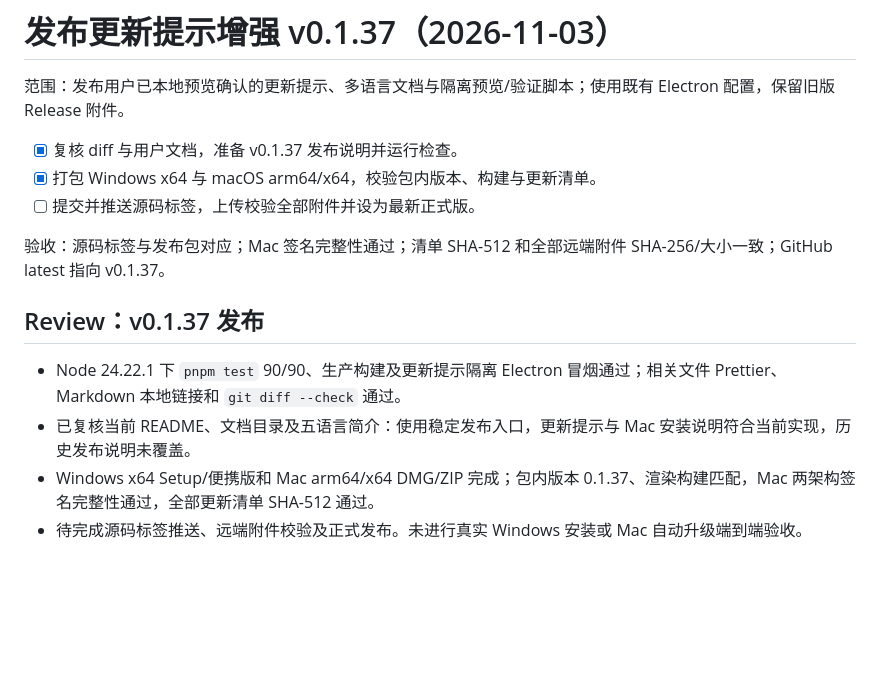
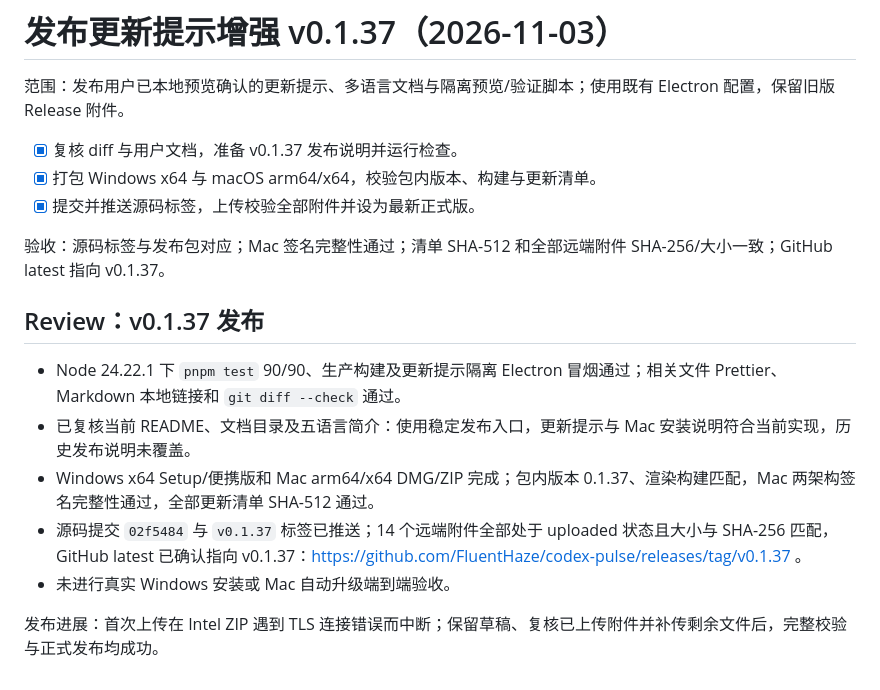
Before and after one commit to FluentHaze/codex-pulse, a Markdown page: tasks/todo.md, the part around the change. Rendered like a GitHub page; blank space fills up the shorter version.

Commit message:
docs: record v0.1.37 release verification

```diff
--- a/tasks/todo.md
+++ b/tasks/todo.md
@@ -114,7 +114,7 @@
 
 - [x] 复核 diff 与用户文档，准备 v0.1.37 发布说明并运行检查。
 - [x] 打包 Windows x64 与 macOS arm64/x64，校验包内版本、构建与更新清单。
-- [ ] 提交并推送源码标签，上传校验全部附件并设为最新正式版。
+- [x] 提交并推送源码标签，上传校验全部附件并设为最新正式版。
 
 验收：源码标签与发布包对应；Mac 签名完整性通过；清单 SHA-512 和全部远端附件 SHA-256/大小一致；GitHub latest 指向 v0.1.37。
 
@@ -123,4 +123,7 @@
 - Node 24.22.1 下 `pnpm test` 90/90、生产构建及更新提示隔离 Electron 冒烟通过；相关文件 Prettier、Markdown 本地链接和 `git diff --check` 通过。
 - 已复核当前 README、文档目录及五语言简介：使用稳定发布入口，更新提示与 Mac 安装说明符合当前实现，历史发布说明未覆盖。
 - Windows x64 Setup/便携版和 Mac arm64/x64 DMG/ZIP 完成；包内版本 0.1.37、渲染构建匹配，Mac 两架构签名完整性通过，全部更新清单 SHA-512 通过。
-- 待完成源码标签推送、远端附件校验及正式发布。未进行真实 Windows 安装或 Mac 自动升级端到端验收。
+- 源码提交 `02f5484` 与 `v0.1.37` 标签已推送；14 个远端附件全部处于 uploaded 状态且大小与 SHA-256 匹配，GitHub latest 已确认指向 v0.1.37：https://github.com/FluentHaze/codex-pulse/releases/tag/v0.1.37 。
+- 未进行真实 Windows 安装或 Mac 自动升级端到端验收。
+
+发布进展：首次上传在 Intel ZIP 遇到 TLS 连接错误而中断；保留草稿、复核已上传附件并补传剩余文件后，完整校验与正式发布均成功。
```
